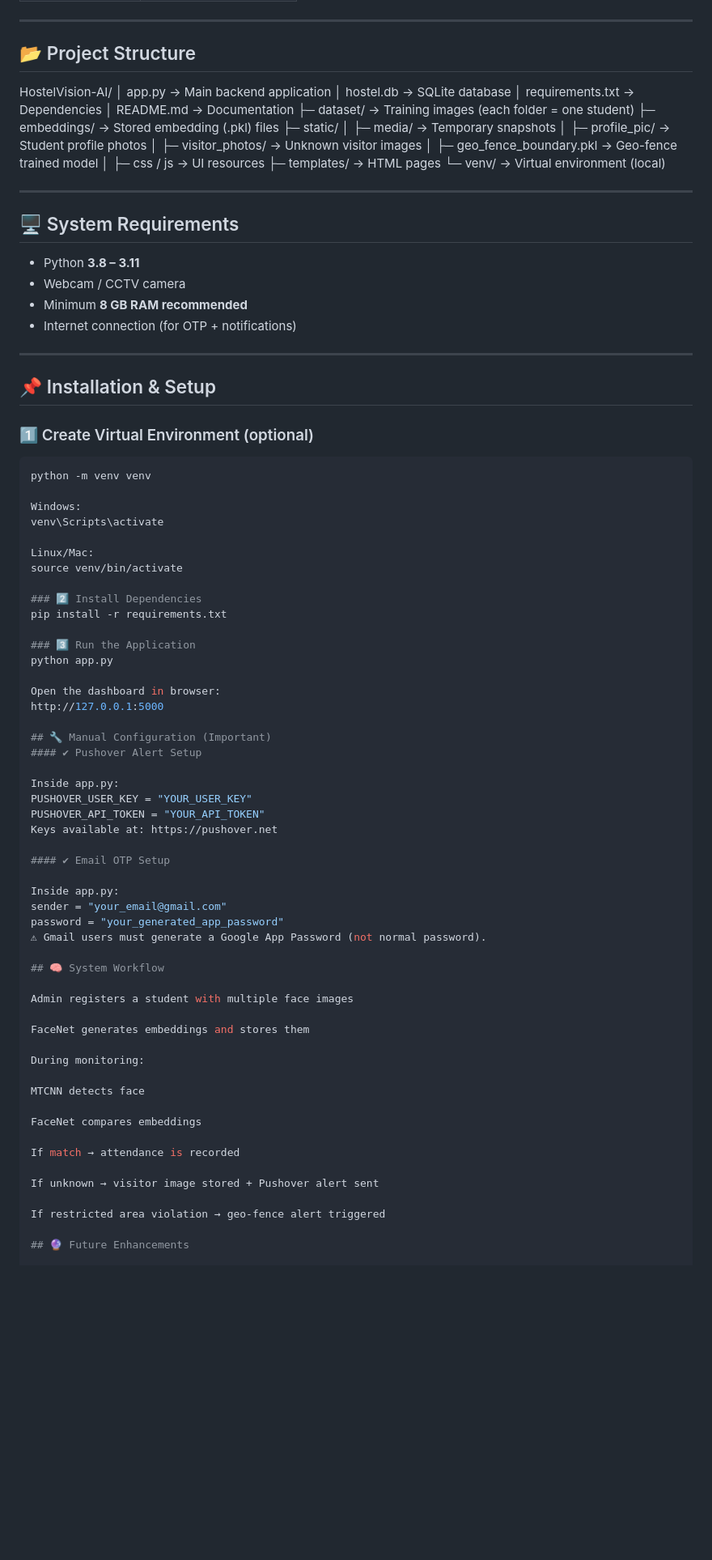
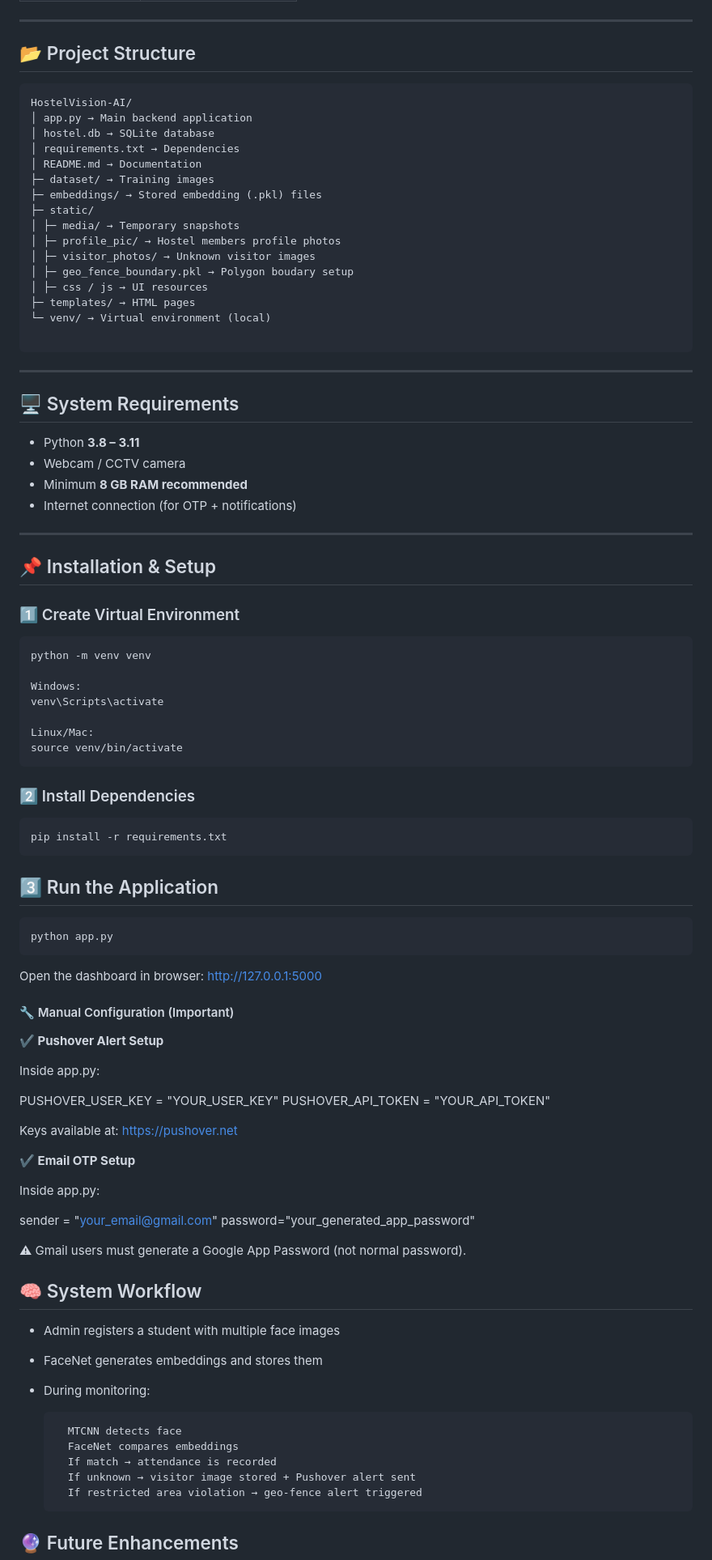
Before and after one commit to manjunathhgowda/HostelVision-AI-An-Intelligent-Hostel-Surveillance-System, a Markdown page: README.md, the part around one of its changes. Shown at 81% size. GitHub-like rendering; blank space fills up the shorter version.

````diff
--- a/README.md
+++ b/README.md
@@ -30,25 +33,25 @@ Using **MTCNN for face detection** and **FaceNet 512-D embeddings for recognitio
 ---
 
 ## 📂 Project Structure
-
+```text
 HostelVision-AI/
 │ app.py → Main backend application
 │ hostel.db → SQLite database
 │ requirements.txt → Dependencies
 │ README.md → Documentation
-├─ dataset/ → Training images (each folder = one student)
+├─ dataset/ → Training images
 ├─ embeddings/ → Stored embedding (.pkl) files
 ├─ static/
 │ ├─ media/ → Temporary snapshots
-│ ├─ profile_pic/ → Student profile photos
+│ ├─ profile_pic/ → Hostel members profile photos
 │ ├─ visitor_photos/ → Unknown visitor images
-│ ├─ geo_fence_boundary.pkl → Geo-fence trained model
+│ ├─ geo_fence_boundary.pkl → Polygon boudary setup
 │ ├─ css / js → UI resources
 ├─ templates/ → HTML pages
 └─ venv/ → Virtual environment (local)
 
+```
 ---
-
 ## 🖥 System Requirements
 - Python **3.8 – 3.11**
 - Webcam / CCTV camera
@@ -59,7 +62,7 @@ HostelVision-AI/
 
 ## 📌 Installation & Setup
 
-### 1️⃣ Create Virtual Environment (optional)
+### 1️⃣ Create Virtual Environment
 ```sh
 python -m venv venv
 
@@ -68,48 +71,49 @@ venv\Scripts\activate
 
 Linux/Mac:
 source venv/bin/activate
-
+```
 ### 2️⃣ Install Dependencies
+```sh
 pip install -r requirements.txt
-
-### 3️⃣ Run the Application
+```
+## 3️⃣ Run the Application
+```sh
 python app.py
-
+```
 Open the dashboard in browser:
 http://127.0.0.1:5000
 
-## 🔧 Manual Configuration (Important)
-#### ✔ Pushover Alert Setup
+#### 🔧 Manual Configuration (Important)
+**✔ Pushover Alert Setup**
 
 Inside app.py:
+
 PUSHOVER_USER_KEY = "YOUR_USER_KEY"
 PUSHOVER_API_TOKEN = "YOUR_API_TOKEN"
-Keys available at: https://pushover.net
 
-#### ✔ Email OTP Setup
+Keys available at:
+https://pushover.net
+
+**✔ Email OTP Setup**
 
 Inside app.py:
+
 sender = "your_email@gmail.com"
-password = "your_generated_app_password"
+password="your_generated_app_password"
+
 ⚠ Gmail users must generate a Google App Password (not normal password).
 
 ## 🧠 System Workflow
 
-Admin registers a student with multiple face images
+- Admin registers a student with multiple face images
+- FaceNet generates embeddings and stores them
+- During monitoring:
 
-FaceNet generates embeddings and stores them
-
-During monitoring:
-
-MTCNN detects face
-
-FaceNet compares embeddings
-
-If match → attendance is recorded
-
-If unknown → visitor image stored + Pushover alert sent
-
-If restricted area violation → geo-fence alert triggered
+        MTCNN detects face
+        FaceNet compares embeddings
+        If match → attendance is recorded
+        If unknown → visitor image stored + Pushover alert sent
+        If restricted area violation → geo-fence alert triggered
 
 ## 🔮 Future Enhancements
 
````
Also changed, not shown: other parts of README.md (+12 -12 lines).
